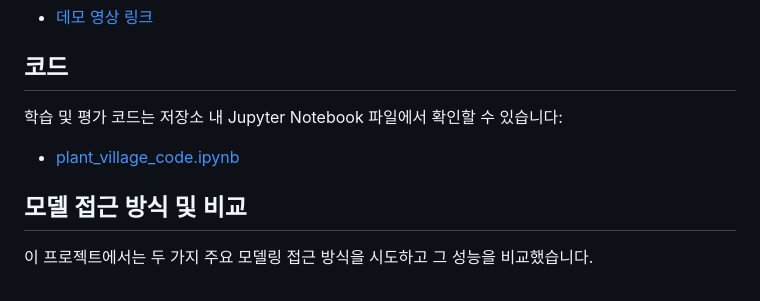
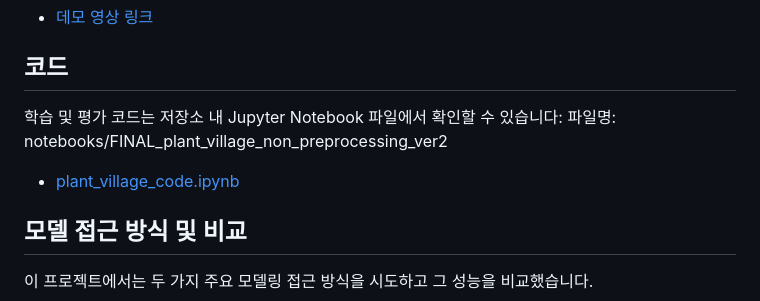
Before and after one commit to Jsgithubchannel/plant_village, a Markdown page: README.md, the part around the change. Rendered like a GitHub page.

```diff
--- a/README.md
+++ b/README.md
@@ -9,7 +9,8 @@ PlantVillage 데이터셋의 이미지를 사용하여 식물 질병을 분류
 ## 코드
 
 학습 및 평가 코드는 저장소 내 Jupyter Notebook 파일에서 확인할 수 있습니다:
-* [plant_village_code.ipynb](./plant_village_code.ipynb)
+파일명: notebooks/FINAL_plant_village_non_preprocessing_ver2
+* [plant_village_code.ipynb](./notebooks/FINAL_plant_village_non_preprocessing_ver2.ipynb)
 
 ## 모델 접근 방식 및 비교
 
```
